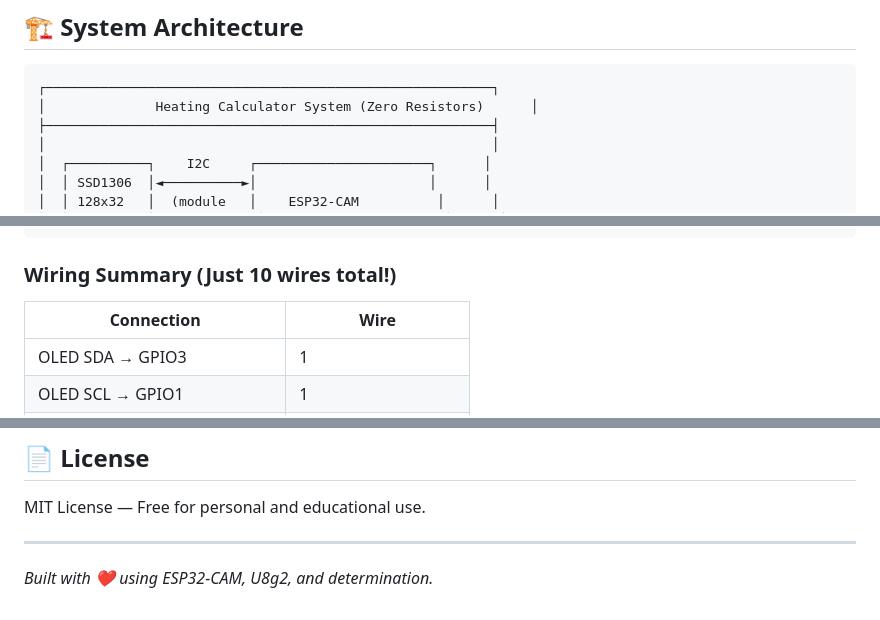
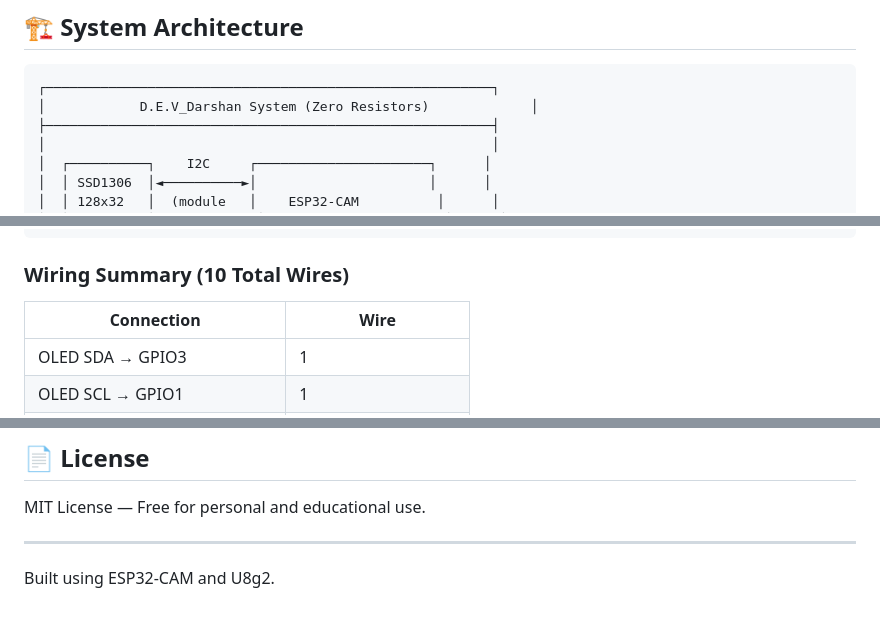
Before and after one commit to sakxam-xeetri/D.E.V_Darshan, a Markdown page: README.md, 3 parts joined by grey strips. Rendered like a GitHub page.

````diff
--- a/README.md
+++ b/README.md
@@ -96,7 +102,7 @@
 
 ```
 ┌─────────────────────────────────────────────────────────┐
-│              Heating Calculator System (Zero Resistors)      │
+│            D.E.V_Darshan System (Zero Resistors)             │
 ├─────────────────────────────────────────────────────────┤
 │                                                         │
 │  ┌──────────┐    I2C     ┌──────────────────────┐      │
@@ -298,7 +310,7 @@ With 1-bit SD mode and WiFi disabled during reading, current draw is low enough
       └──────────────────────┘
 ```
 
-### Wiring Summary (Just 10 wires total!)
+### Wiring Summary (10 Total Wires)
 
 | Connection | Wire |
 |-----------|------|
@@ -825,4 +837,4 @@ MIT License — Free for personal and educational use.
 
 ---
 
-*Built with ❤️ using ESP32-CAM, U8g2, and determination.*
+Built using ESP32-CAM and U8g2.
````
Also changed, not shown: other parts of README.md (+16 -4 lines).
